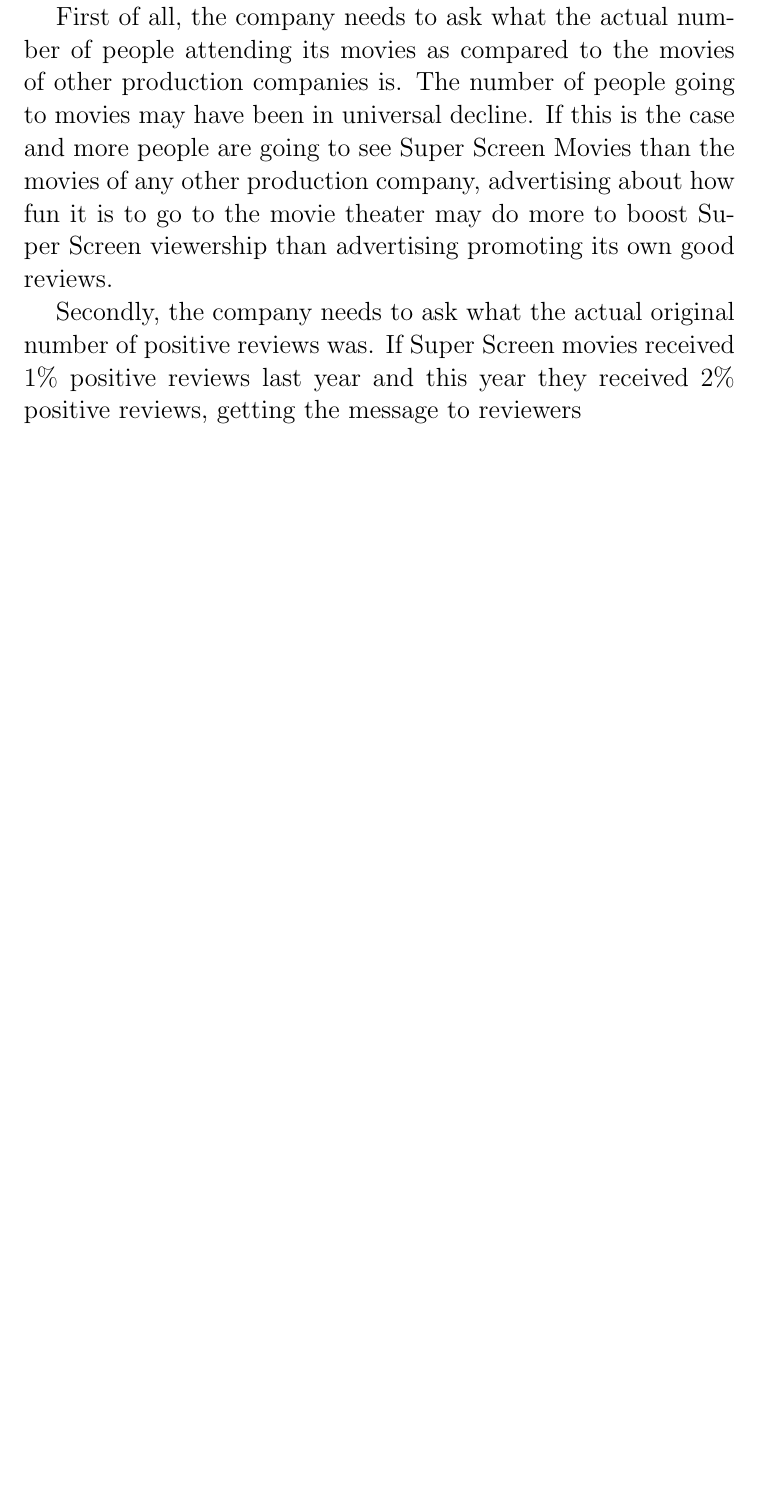
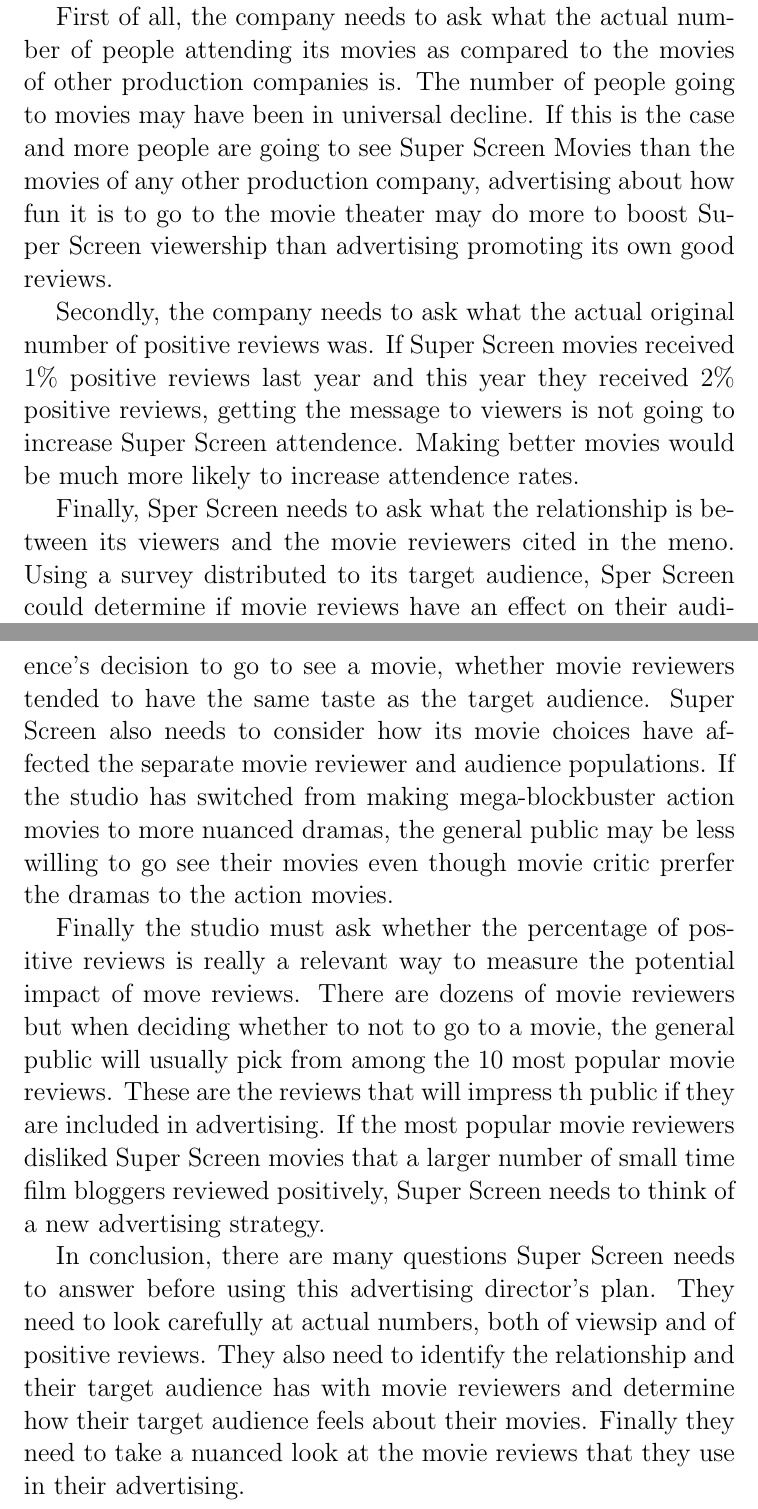
Before and after one commit to yugt/GRE-Sample-Writing, a LaTeX book (main.tex, which reads Argument/argument002.tex): part of page 22 of 22 before the commit and two parts of pages 22 and 23 of 25 after it, the two joined at a grey line, cut so that both start at the same text, the shorter picture padded with empty space. Compiled offline with pdfLaTeX.

Commit message:
practice test 3 argument samples

```diff
--- a/Argument/argument002.tex
+++ b/Argument/argument002.tex
@@ -17,4 +17,20 @@
 If this is the case and more people are going to see Super Screen Movies than the movies of any other production company, advertising about how fun it is to go to the movie theater may do more to boost Super Screen viewership than advertising promoting its own good reviews.
 
 Secondly, the company needs to ask what the actual original number of positive reviews was.
-If Super Screen movies received 1\% positive reviews last year and this year they received 2\% positive reviews, getting the message to reviewers
+If Super Screen movies received 1\% positive reviews last year and this year they received 2\% positive reviews, getting the message to viewers is not going to increase Super Screen attendence.
+Making better movies would be much more likely to increase attendence rates.
+
+Finally, Sper Screen needs to ask what the relationship is between its viewers and the movie reviewers cited in the meno.
+Using a survey distributed to its target audience, Sper Screen could determine if movie reviews have an effect on their audience's decision to go to see a movie, whether movie reviewers tended to have the same taste as the target audience.
+Super Screen also needs to consider how its movie choices have affected the separate movie reviewer and audience populations.
+If the studio has switched from making mega-blockbuster action movies to more nuanced dramas, the general public may be less willing to go see their movies even though movie critic prerfer the dramas to the action movies.
+
+Finally the studio must ask whether the percentage of positive reviews is really a relevant way to measure the potential impact of move reviews.
+There are dozens of movie reviewers but when deciding whether to not to go to a movie, the general public will usually pick from among the 10 most popular movie reviews.
+These are the reviews that will impress th public if they are included in advertising.
+If the most popular movie reviewers disliked Super Screen movies that a larger number of small time film bloggers reviewed positively, Super Screen needs to think of a new advertising strategy.
+
+In conclusion, there are many questions Super Screen needs to answer before using this advertising director's plan.
+They need to look carefully at actual numbers, both of viewsip and of positive reviews.
+They also need to identify the relationship and their target audience has with movie reviewers and determine how their target audience feels about their movies.
+Finally they need to take a nuanced look at the movie reviews that they use in their advertising.
```
Also changed, not shown: Argument/argument002.tex (25 more changed lines).
